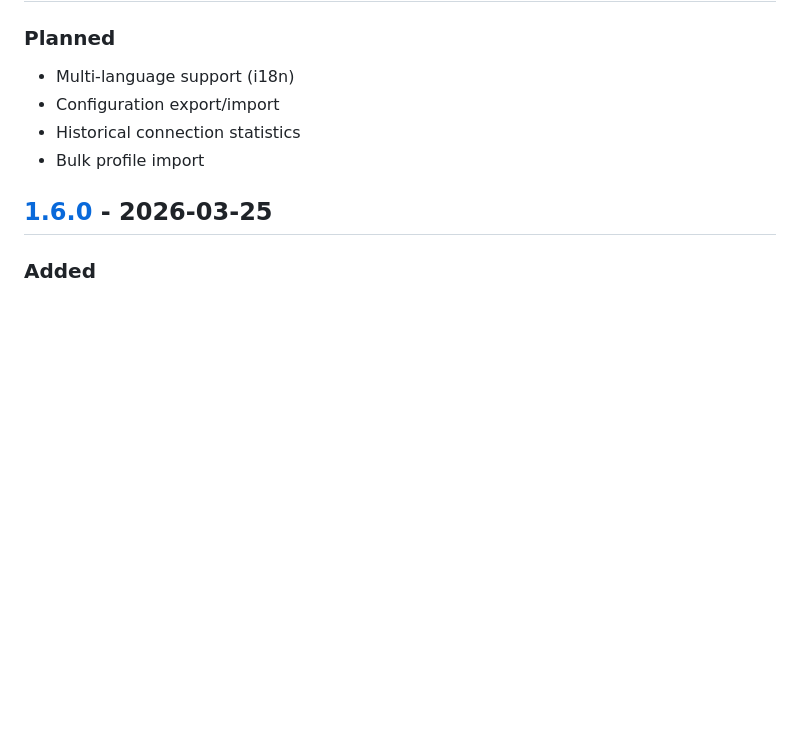
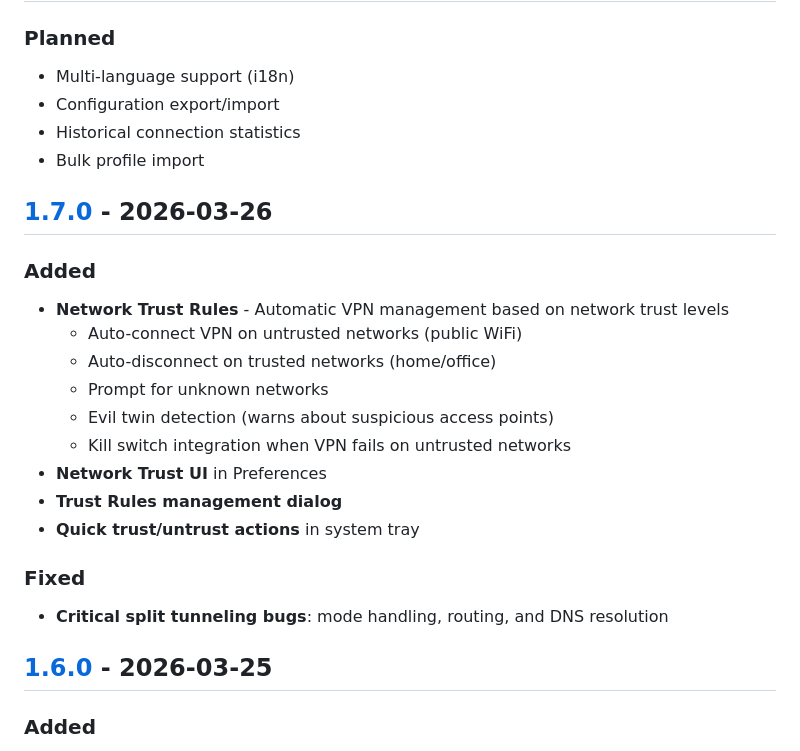
Before and after one commit to yllada/vpn-manager, a Markdown page: CHANGELOG.md, the part around one of its changes. GitHub-like rendering; blank space fills up the shorter version.

```diff
--- a/CHANGELOG.md
+++ b/CHANGELOG.md
@@ -12,6 +12,22 @@ and this project adheres to [Semantic Versioning](https://semver.org/spec/v2.0.0
 - Configuration export/import
 - Historical connection statistics
 - Bulk profile import
+
+## [1.7.0] - 2026-03-26
+
+### Added
+- **Network Trust Rules** - Automatic VPN management based on network trust levels
+  - Auto-connect VPN on untrusted networks (public WiFi)
+  - Auto-disconnect on trusted networks (home/office)
+  - Prompt for unknown networks
+  - Evil twin detection (warns about suspicious access points)
+  - Kill switch integration when VPN fails on untrusted networks
+- **Network Trust UI** in Preferences
+- **Trust Rules management dialog**
+- **Quick trust/untrust actions** in system tray
+
+### Fixed
+- **Critical split tunneling bugs**: mode handling, routing, and DNS resolution
 
 ## [1.6.0] - 2026-03-25
 
```
Also changed, not shown: other parts of CHANGELOG.md (+2 -1 lines), README.md (+20 -0 lines).
